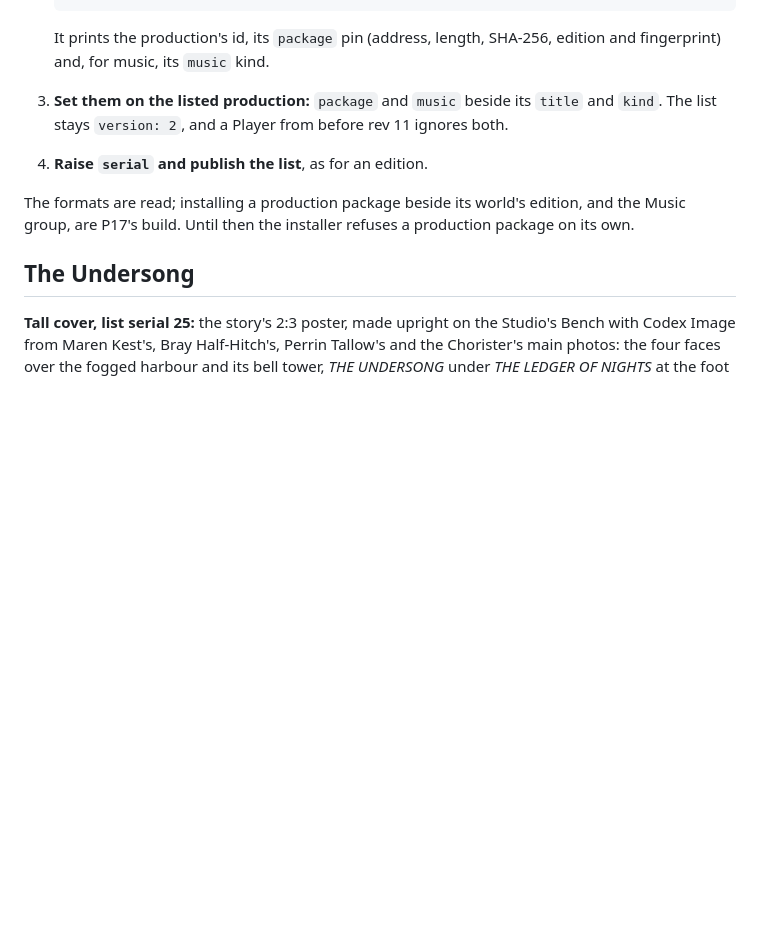
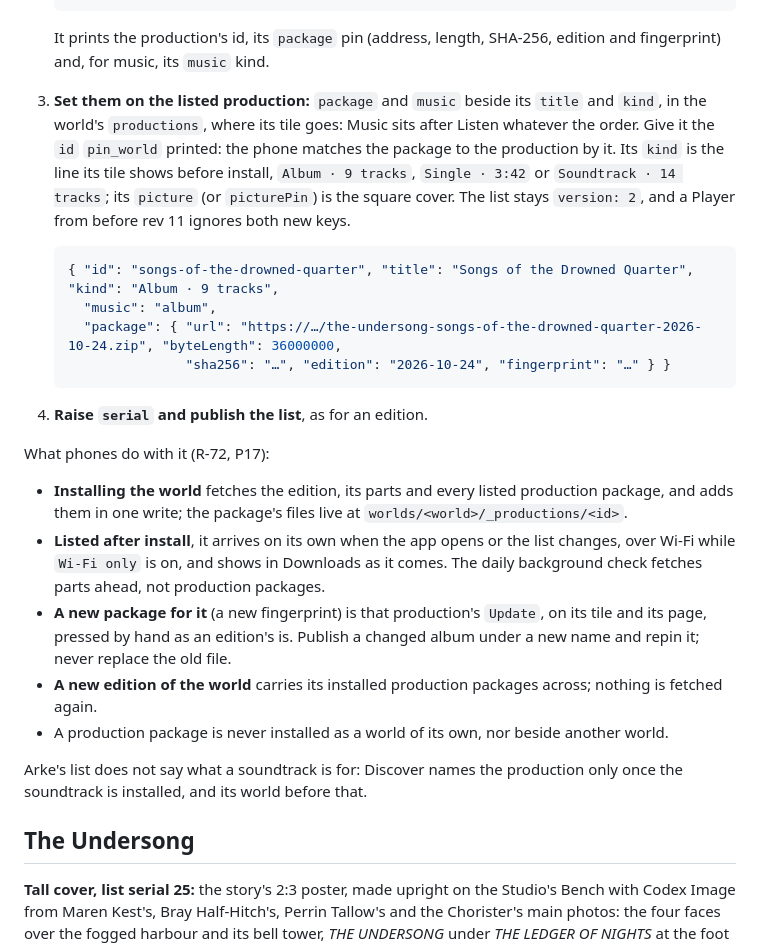
Before and after one commit to michaeljosiah/ArkePlayer, a Markdown page: docs/world-package.md, the part around the change. Rendered like a GitHub page; blank space fills up the shorter version.

````diff
--- a/docs/world-package.md
+++ b/docs/world-package.md
@@ -135,12 +135,37 @@ its length, its words with their sections, and where in the world it is heard.
 
    It prints the production's id, its `package` pin (address, length, SHA-256, edition and
    fingerprint) and, for music, its `music` kind.
-3. **Set them on the listed production:** `package` and `music` beside its `title` and `kind`. The
-   list stays `version: 2`, and a Player from before rev 11 ignores both.
+3. **Set them on the listed production:** `package` and `music` beside its `title` and `kind`, in
+   the world's `productions`, where its tile goes: Music sits after Listen whatever the order. Give
+   it the `id` `pin_world` printed: the phone matches the package to the production by it. Its
+   `kind` is the line its tile shows before install, `Album · 9 tracks`, `Single · 3:42` or
+   `Soundtrack · 14 tracks`; its `picture` (or `picturePin`) is the square cover. The list stays
+   `version: 2`, and a Player from before rev 11 ignores both new keys.
+
+   ```json
+   { "id": "songs-of-the-drowned-quarter", "title": "Songs of the Drowned Quarter", "kind": "Album · 9 tracks",
+     "music": "album",
+     "package": { "url": "https://…/the-undersong-songs-of-the-drowned-quarter-2026-10-24.zip", "byteLength": 36000000,
+                  "sha256": "…", "edition": "2026-10-24", "fingerprint": "…" } }
+   ```
 4. **Raise `serial` and publish the list**, as for an edition.
 
-The formats are read; installing a production package beside its world's edition, and the Music
-group, are P17's build. Until then the installer refuses a production package on its own.
+What phones do with it (R-72, P17):
+
+- **Installing the world** fetches the edition, its parts and every listed production package, and
+  adds them in one write; the package's files live at `worlds/<world>/_productions/<id>`.
+- **Listed after install**, it arrives on its own when the app opens or the list changes, over
+  Wi-Fi while `Wi-Fi only` is on, and shows in Downloads as it comes. The daily background check
+  fetches parts ahead, not production packages.
+- **A new package for it** (a new fingerprint) is that production's `Update`, on its tile and its
+  page, pressed by hand as an edition's is. Publish a changed album under a new name and repin it;
+  never replace the old file.
+- **A new edition of the world** carries its installed production packages across; nothing is
+  fetched again.
+- A production package is never installed as a world of its own, nor beside another world.
+
+Arke's list does not say what a soundtrack is for: Discover names the production only once the
+soundtrack is installed, and its world before that.
 
 ## The Undersong
 
````
Also changed, not shown: design/notes.md (+5 -0 lines), docs/design-map.md (+25 -1 lines).
